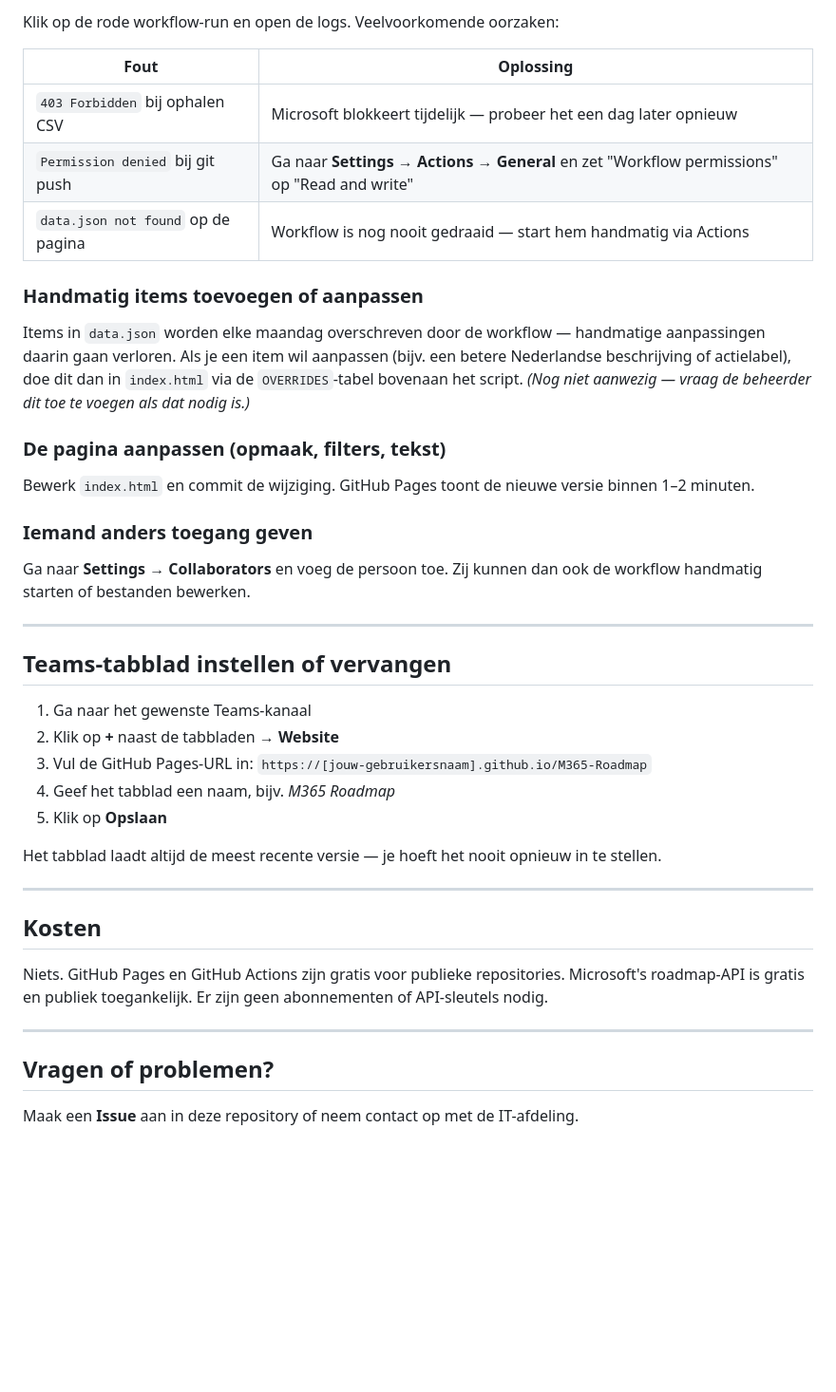
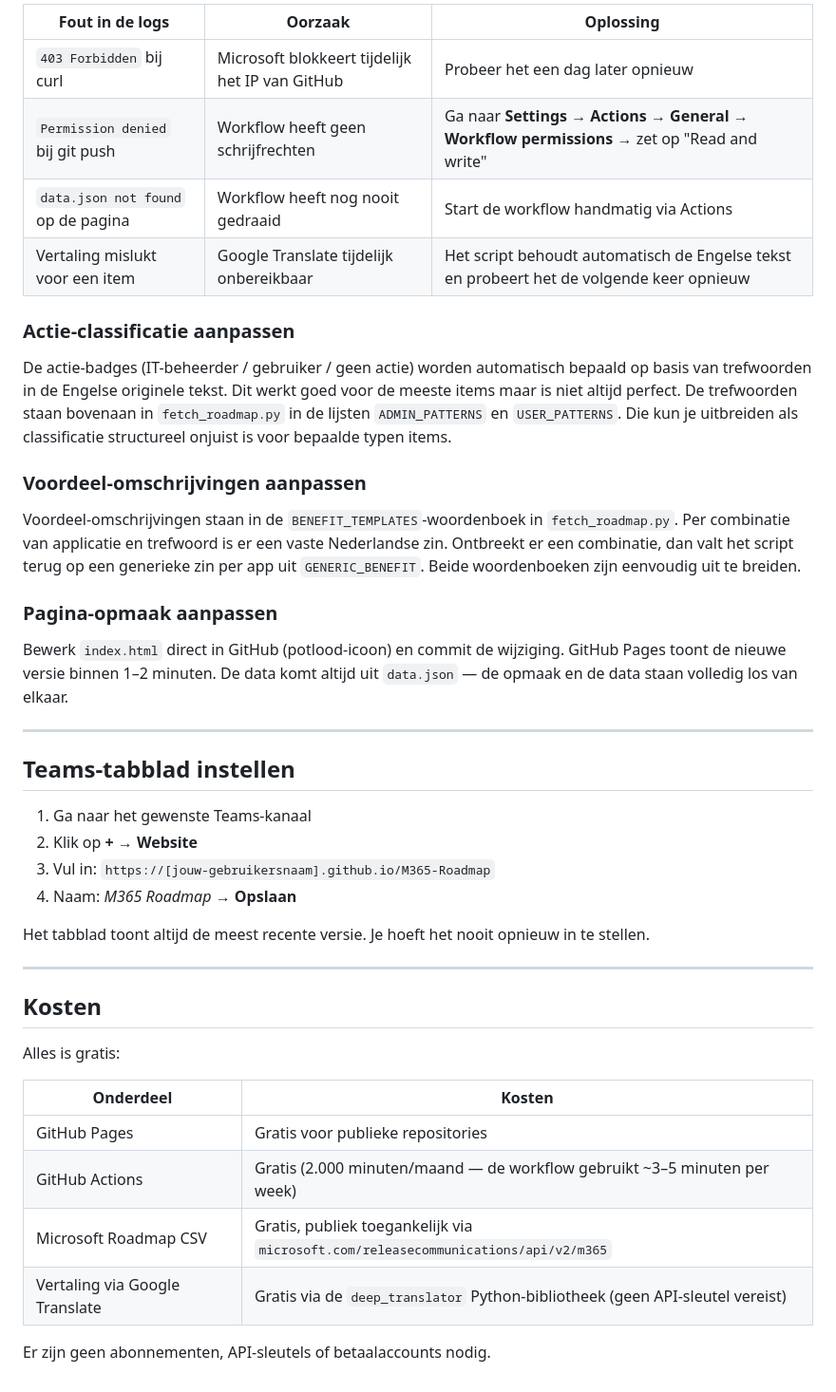
Before and after one commit to john-xtrm/M365-Roadmap, a Markdown page: README.md, the part around one of its changes. Shown at 95% size. Rendered like a GitHub page; blank space fills up the shorter version.

```diff
--- a/README.md
+++ b/README.md
@@ -52,44 +71,45 @@ Niemand hoeft hier iets voor te doen — het werkt volledig automatisch.
 
-Klik op de rode workflow-run en open de logs. Veelvoorkomende oorzaken:
+| Fout in de logs | Oorzaak | Oplossing |
+|---|---|---|
+| `403 Forbidden` bij curl | Microsoft blokkeert tijdelijk het IP van GitHub | Probeer het een dag later opnieuw |
+| `Permission denied` bij git push | Workflow heeft geen schrijfrechten | Ga naar **Settings → Actions → General → Workflow permissions** → zet op "Read and write" |
+| `data.json not found` op de pagina | Workflow heeft nog nooit gedraaid | Start de workflow handmatig via Actions |
+| Vertaling mislukt voor een item | Google Translate tijdelijk onbereikbaar | Het script behoudt automatisch de Engelse tekst en probeert het de volgende keer opnieuw |
 
-| Fout | Oplossing |
-|---|---|
-| `403 Forbidden` bij ophalen CSV | Microsoft blokkeert tijdelijk — probeer het een dag later opnieuw |
-| `Permission denied` bij git push | Ga naar **Settings → Actions → General** en zet "Workflow permissions" op "Read and write" |
-| `data.json not found` op de pagina | Workflow is nog nooit gedraaid — start hem handmatig via Actions |
+### Actie-classificatie aanpassen
 
-### Handmatig items toevoegen of aanpassen
+De actie-badges (IT-beheerder / gebruiker / geen actie) worden automatisch bepaald op basis van trefwoorden in de Engelse originele tekst. Dit werkt goed voor de meeste items maar is niet altijd perfect. De trefwoorden staan bovenaan in `fetch_roadmap.py` in de lijsten `ADMIN_PATTERNS` en `USER_PATTERNS`. Die kun je uitbreiden als classificatie structureel onjuist is voor bepaalde typen items.
 
-Items in `data.json` worden elke maandag overschreven door de workflow — handmatige aanpassingen daarin gaan verloren. Als je een item wil aanpassen (bijv. een betere Nederlandse beschrijving of actielabel), doe dit dan in `index.html` via de `OVERRIDES`-tabel bovenaan het script. *(Nog niet aanwezig — vraag de beheerder dit toe te voegen als dat nodig is.)*
+### Voordeel-omschrijvingen aanpassen
 
-### De pagina aanpassen (opmaak, filters, tekst)
+Voordeel-omschrijvingen staan in de `BENEFIT_TEMPLATES`-woordenboek in `fetch_roadmap.py`. Per combinatie van applicatie en trefwoord is er een vaste Nederlandse zin. Ontbreekt er een combinatie, dan valt het script terug op een generieke zin per app uit `GENERIC_BENEFIT`. Beide woordenboeken zijn eenvoudig uit te breiden.
 
-Bewerk `index.html` en commit de wijziging. GitHub Pages toont de nieuwe versie binnen 1–2 minuten.
+### Pagina-opmaak aanpassen
 
-### Iemand anders toegang geven
-
-Ga naar **Settings → Collaborators** en voeg de persoon toe. Zij kunnen dan ook de workflow handmatig starten of bestanden bewerken.
+Bewerk `index.html` direct in GitHub (potlood-icoon) en commit de wijziging. GitHub Pages toont de nieuwe versie binnen 1–2 minuten. De data komt altijd uit `data.json` — de opmaak en de data staan volledig los van elkaar.
 
 ---
 
-## Teams-tabblad instellen of vervangen
+## Teams-tabblad instellen
 
 1. Ga naar het gewenste Teams-kanaal
-2. Klik op **+** naast de tabbladen → **Website**
-3. Vul de GitHub Pages-URL in: `https://[jouw-gebruikersnaam].github.io/M365-Roadmap`
-4. Geef het tabblad een naam, bijv. *M365 Roadmap*
-5. Klik op **Opslaan**
+2. Klik op **+** → **Website**
+3. Vul in: `https://[jouw-gebruikersnaam].github.io/M365-Roadmap`
+4. Naam: *M365 Roadmap* → **Opslaan**
 
-Het tabblad laadt altijd de meest recente versie — je hoeft het nooit opnieuw in te stellen.
+Het tabblad toont altijd de meest recente versie. Je hoeft het nooit opnieuw in te stellen.
 
 ---
 
 ## Kosten
 
-Niets. GitHub Pages en GitHub Actions zijn gratis voor publieke repositories. Microsoft's roadmap-API is gratis en publiek toegankelijk. Er zijn geen abonnementen of API-sleutels nodig.
+Alles is gratis:
 
----
+| Onderdeel | Kosten |
+|---|---|
+| GitHub Pages | Gratis voor publieke repositories |
+| GitHub Actions | Gratis (2.000 minuten/maand — de workflow gebruikt ~3–5 minuten per week) |
+| Microsoft Roadmap CSV | Gratis, publiek toegankelijk via `microsoft.com/releasecommunications/api/v2/m365` |
+| Vertaling via Google Translate | Gratis via de `deep_translator` Python-bibliotheek (geen API-sleutel vereist) |
 
-## Vragen of problemen?
-
-Maak een **Issue** aan in deze repository of neem contact op met de IT-afdeling.
+Er zijn geen abonnementen, API-sleutels of betaalaccounts nodig.
```
Also changed, not shown: other parts of README.md (+45 -26 lines).
